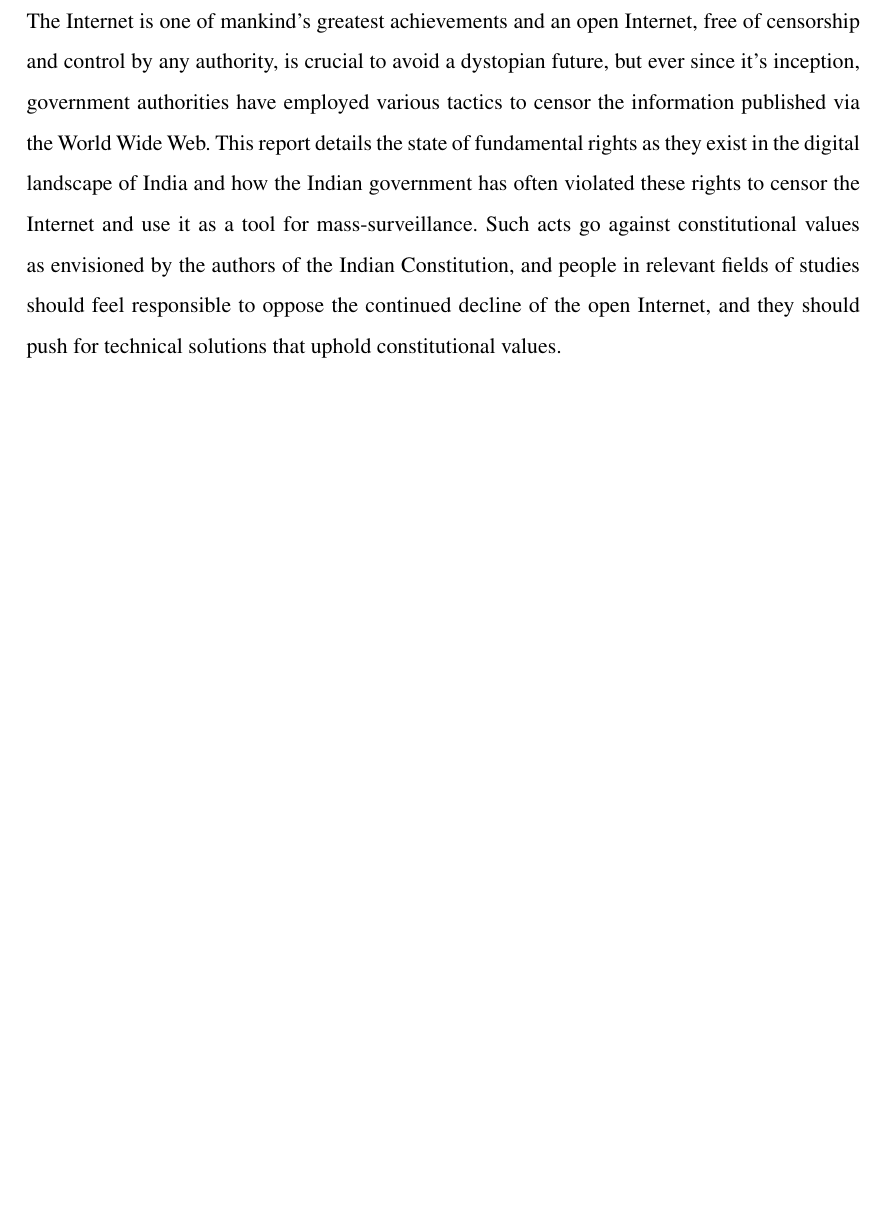
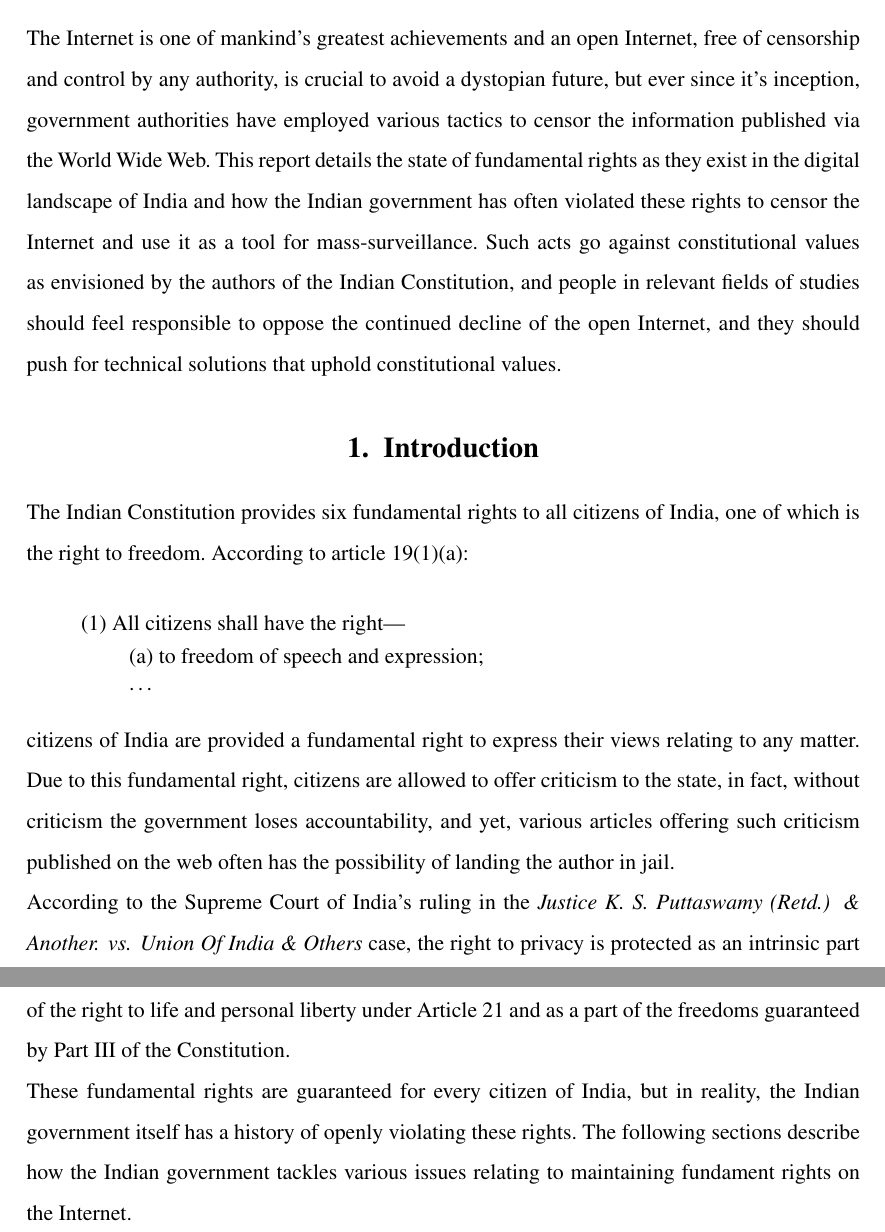
Before and after one commit to sujaldev/college, a LaTeX problem sheet (src/llb/assignment1/assignment.tex): part of page 2 of 2 before the commit and two parts of pages 2 and 3 of 3 after it, the two joined at a grey line, cut so that both start at the same text, the shorter picture padded with empty space. Compiled offline with pdfLaTeX.

Commit message:
add introduction

```diff
--- a/src/llb/assignment1/assignment.tex
+++ b/src/llb/assignment1/assignment.tex
@@ -61,4 +61,38 @@
     constitutional values as envisioned by the authors of the Indian Constitution, and people in relevant fields of
     studies should feel responsible to oppose the continued decline of the open Internet, and they should push for
     technical solutions that uphold constitutional values.
+
+
+    %------------------------------------------------------------------------------------------------------------------%
+    %------------------------------------------------------------------------------------------------------------------%
+
+
+    \section{Introduction}\label{sec:introduction}
+
+    The Indian Constitution provides six fundamental rights to all citizens of India, one of which is the right to
+    freedom.\ According to article 19(1)(a):
+    \begin{quote}
+        \singlespacing
+        (1)
+        All citizens shall have the right---\\
+        \vspace*{-15pt}
+        \begin{enumerate}
+        (a)
+            to freedom of speech and expression;\\
+            \ldots
+        \end{enumerate}
+    \end{quote}
+    citizens of India are provided a fundamental right to express their views relating to any matter.\ Due to this
+    fundamental right, citizens are allowed to offer criticism to the state, in fact, without criticism the government
+    loses accountability, and yet, various articles offering such criticism published on the web often has the
+    possibility of landing the author in jail.
+    \\
+    According to the Supreme Court of India's ruling in the
+    \textit{Justice K. S. Puttaswamy (Retd.) \& Another. vs. Union Of India \& Others} case, the right to privacy is
+    protected as an intrinsic part of the right to life and personal liberty under Article 21 and as a part of the
+    freedoms guaranteed by Part \Romannum{3} of the Constitution.
+    \\
+    These fundamental rights are guaranteed for every citizen of India, but in reality, the Indian government itself has
+    a history of openly violating these rights.\ The following sections describe how the Indian government tackles
+    various issues relating to maintaining fundament rights on the Internet.
 \end{document}
```
